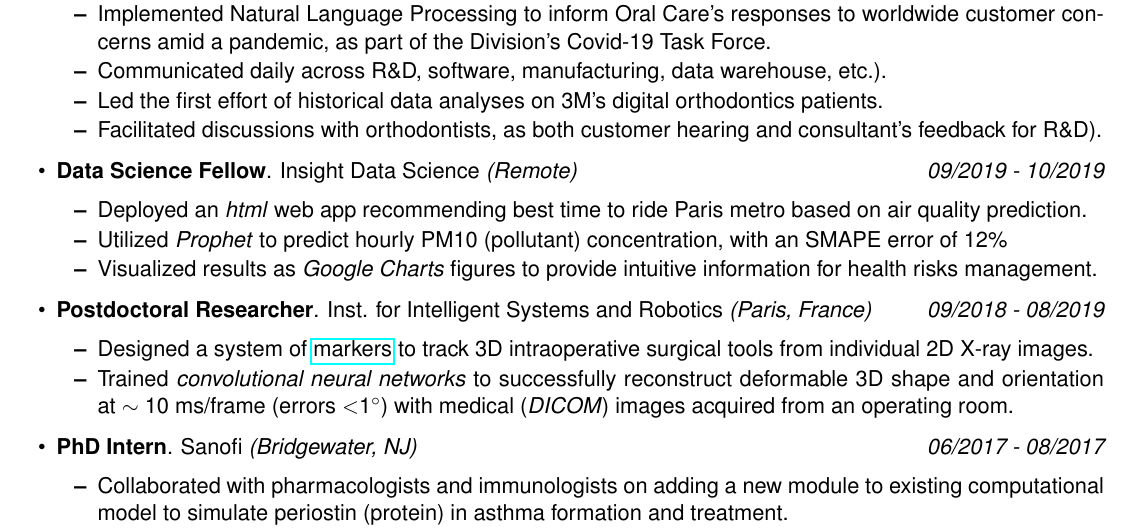
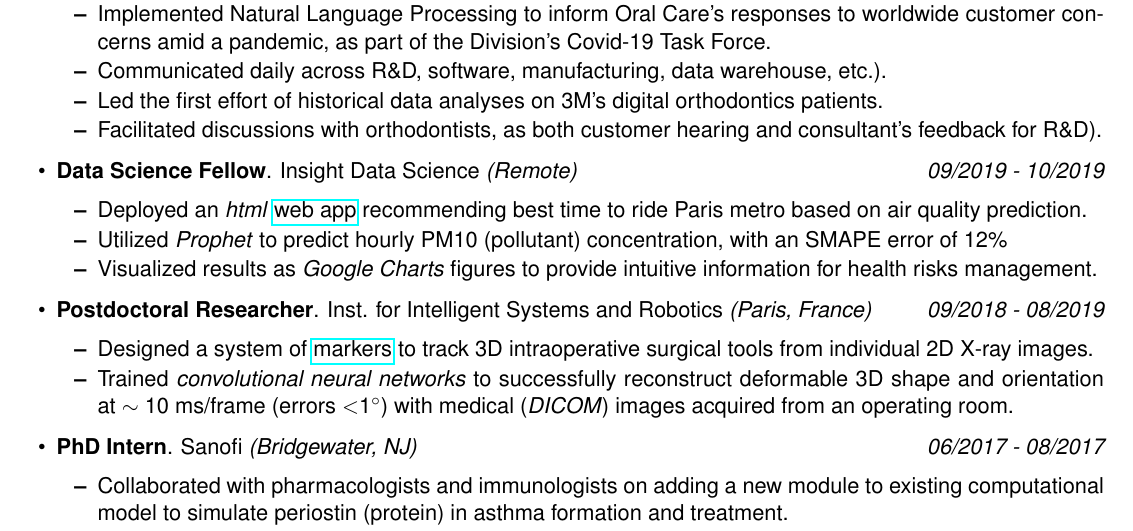
Before and after one commit to aety/resume, a LaTeX CV (Anne_Yang_Resume.tex): part of the page, cut so that both start at the same text. Compiled offline with pdfLaTeX.

Commit message:
Added url to webapp screenshot

```diff
--- a/Anne_Yang_Resume.tex
+++ b/Anne_Yang_Resume.tex
@@ -68,7 +68,7 @@
 			\vspace{-5mm}
 			\begin{itemize}
 				\setlength\itemsep{-1.75em}
-				\item Deployed an \textit{html} {web app} recommending best time to ride Paris metro based on air quality prediction.\\
+				\item Deployed an \textit{html} \href{https://tinyurl.com/parispollute}{web app} recommending best time to ride Paris metro based on air quality prediction.\\
 				\item Utilized \textit{Prophet} to predict hourly PM10 (pollutant) concentration, with an SMAPE error of 12\% \\
 				%\item Forecast results are stored on \textit{AWS} in \textit{PostgreSQL} for web app queries via \textit{Flask}.\\
 				%\item Identified predictors correlated to air quality by R\textsuperscript{2} = 0.96 using \textit{scikit-learn's random forest regressor}.\\
```
Also changed, not shown: Anne_Yang_Resume.pdf, 1 other file.
